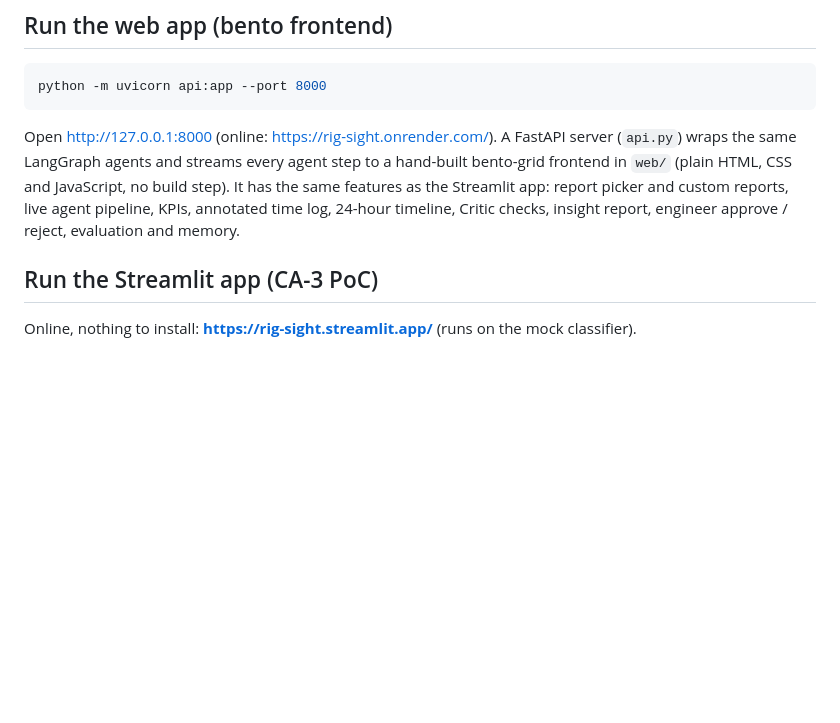
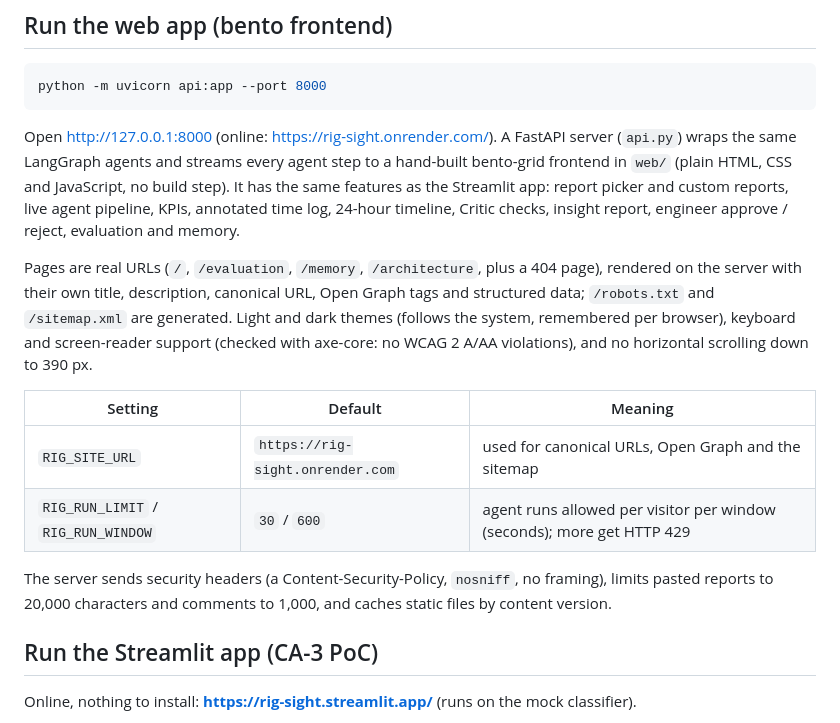
Before and after one commit to ranjanvrma/rig-sight, a Markdown page: README.md, the part around the change. GitHub-like rendering; blank space fills up the shorter version.

```diff
--- a/README.md
+++ b/README.md
@@ -143,6 +143,19 @@ step to a hand-built bento-grid frontend in `web/` (plain HTML, CSS and JavaScri
 features as the Streamlit app: report picker and custom reports, live agent pipeline, KPIs, annotated time log,
 24-hour timeline, Critic checks, insight report, engineer approve / reject, evaluation and memory.
 
+Pages are real URLs (`/`, `/evaluation`, `/memory`, `/architecture`, plus a 404 page), rendered on the server with
+their own title, description, canonical URL, Open Graph tags and structured data; `/robots.txt` and `/sitemap.xml`
+are generated. Light and dark themes (follows the system, remembered per browser), keyboard and screen-reader
+support (checked with axe-core: no WCAG 2 A/AA violations), and no horizontal scrolling down to 390 px.
+
+| Setting | Default | Meaning |
+|---|---|---|
+| `RIG_SITE_URL` | `https://rig-sight.onrender.com` | used for canonical URLs, Open Graph and the sitemap |
+| `RIG_RUN_LIMIT` / `RIG_RUN_WINDOW` | `30` / `600` | agent runs allowed per visitor per window (seconds); more get HTTP 429 |
+
+The server sends security headers (a Content-Security-Policy, `nosniff`, no framing), limits pasted reports to
+20,000 characters and comments to 1,000, and caches static files by content version.
+
 ## Run the Streamlit app (CA-3 PoC)
 
 Online, nothing to install: **https://rig-sight.streamlit.app/** (runs on the mock classifier).
```
Also changed, not shown: web/apple-touch-icon.png (added), web/og.jpg (added), 11 other files.
